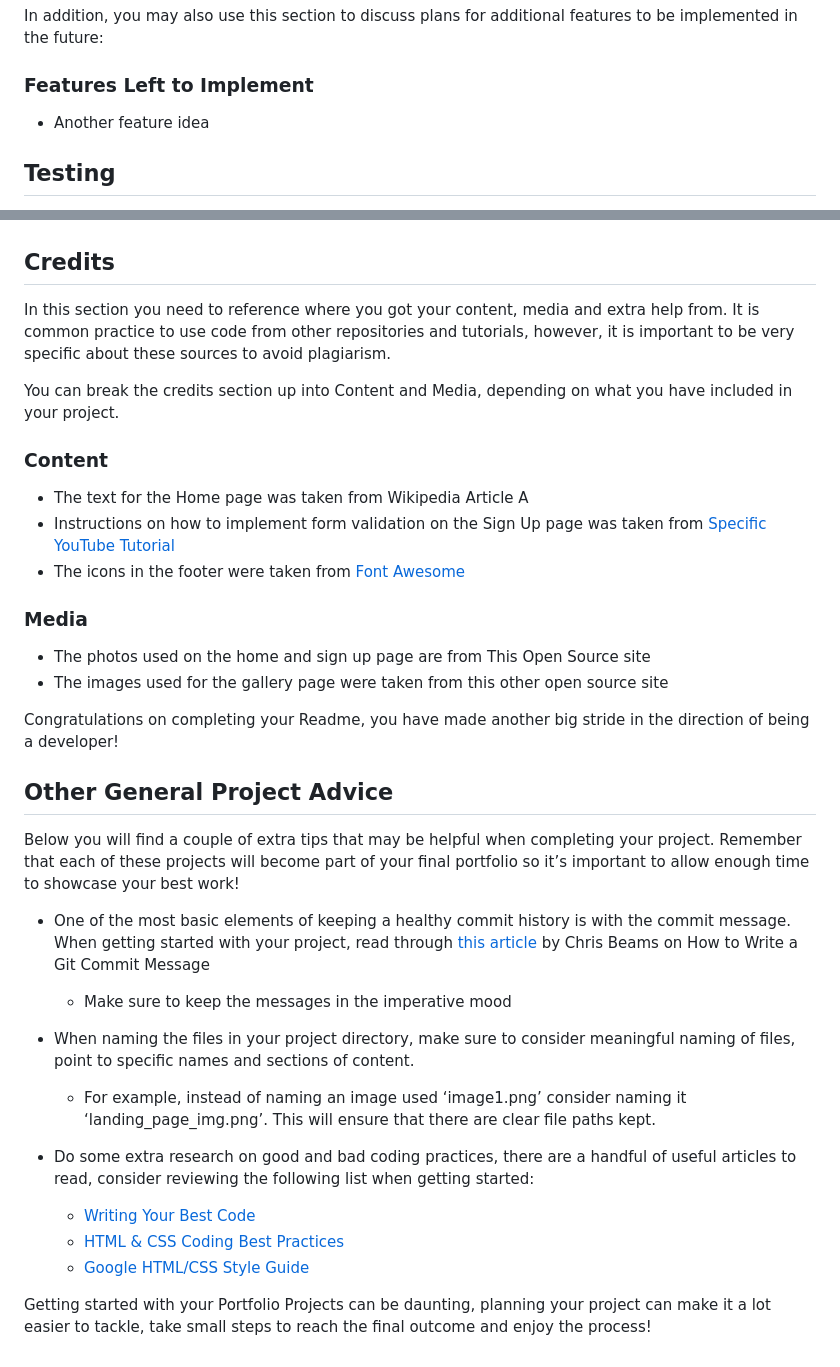
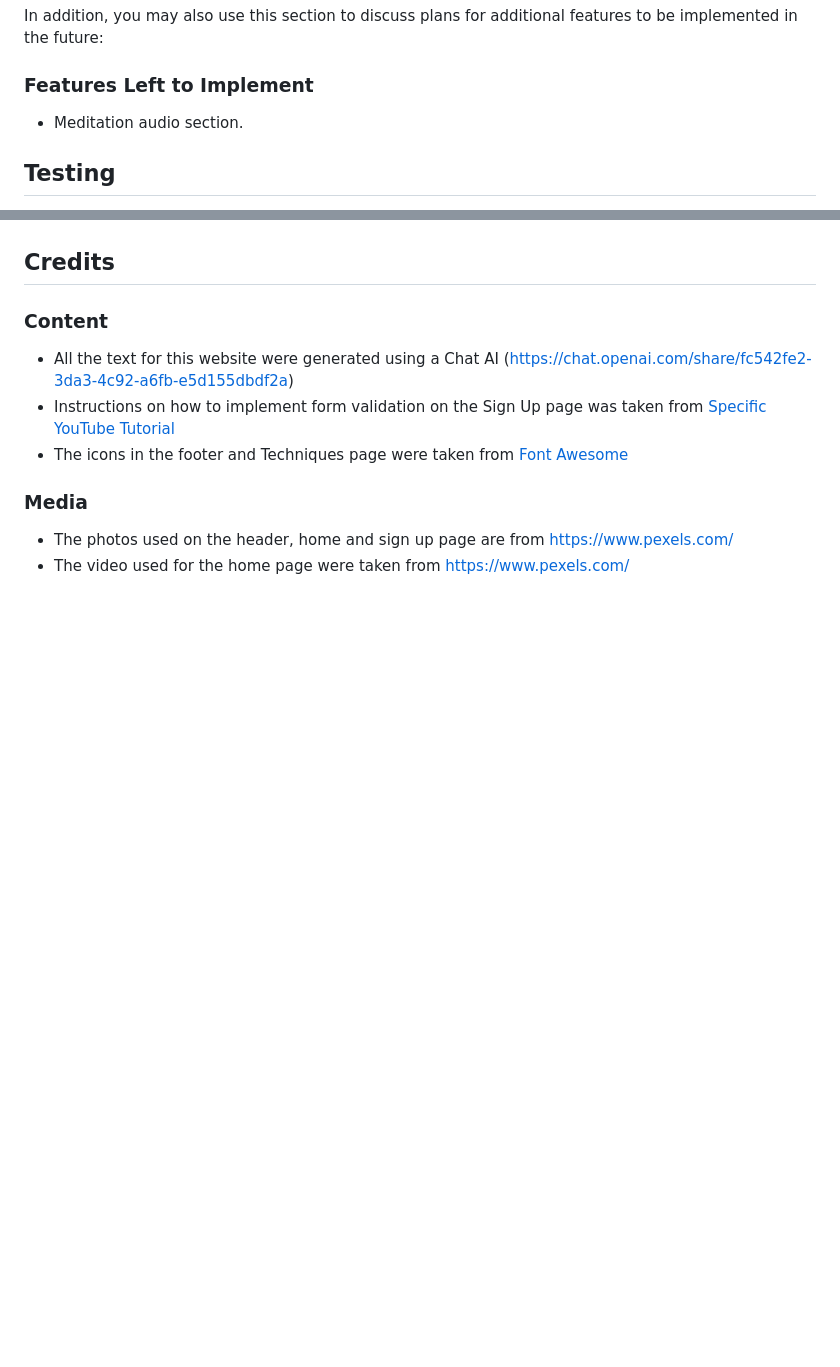
Before and after one commit to JAmcevoy/Peace_of_Mind, a Markdown page: README.md, 2 parts joined by grey strips. GitHub-like rendering; blank space fills up the shorter version.

```diff
--- a/README.md
+++ b/README.md
@@ -76,7 +76,7 @@ In addition, you may also use this section to discuss plans for additional featu
 
 ### Features Left to Implement
 
-- Another feature idea
+- Meditation audio section.
 
 ## Testing
 
@@ -112,36 +112,13 @@ The live link can be found here - <https://code-institute-org.github.io/love-run
 
 ## Credits
 
-In this section you need to reference where you got your content, media and extra help from. It is common practice to use code from other repositories and tutorials, however, it is important to be very specific about these sources to avoid plagiarism.
-
-You can break the credits section up into Content and Media, depending on what you have included in your project.
-
 ### Content
 
-- The text for the Home page was taken from Wikipedia Article A
+- All the text for this website were generated using a Chat AI (<https://chat.openai.com/share/fc542fe2-3da3-4c92-a6fb-e5d155dbdf2a>)
 - Instructions on how to implement form validation on the Sign Up page was taken from [Specific YouTube Tutorial](https://www.youtube.com/)
-- The icons in the footer were taken from [Font Awesome](https://fontawesome.com/)
+- The icons in the footer and Techniques page were taken from [Font Awesome](https://fontawesome.com/)
 
 ### Media
 
-- The photos used on the home and sign up page are from This Open Source site
-- The images used for the gallery page were taken from this other open source site
-
-Congratulations on completing your Readme, you have made another big stride in the direction of being a developer!
-
-## Other General Project Advice
-
-Below you will find a couple of extra tips that may be helpful when completing your project. Remember that each of these projects will become part of your final portfolio so it’s important to allow enough time to showcase your best work!
-
-- One of the most basic elements of keeping a healthy commit history is with the commit message. When getting started with your project, read through [this article](https://chris.beams.io/posts/git-commit/) by Chris Beams on How to Write  a Git Commit Message
-  - Make sure to keep the messages in the imperative mood
-
-- When naming the files in your project directory, make sure to consider meaningful naming of files, point to specific names and sections of content.
-  - For example, instead of naming an image used ‘image1.png’ consider naming it ‘landing_page_img.png’. This will ensure that there are clear file paths kept.
-
-- Do some extra research on good and bad coding practices, there are a handful of useful articles to read, consider reviewing the following list when getting started:
-  - [Writing Your Best Code](https://learn.shayhowe.com/html-css/writing-your-best-code/)
-  - [HTML & CSS Coding Best Practices](https://medium.com/@inceptiondj.info/html-css-coding-best-practice-fadb9870a00f)
-  - [Google HTML/CSS Style Guide](https://google.github.io/styleguide/htmlcssguide.html#General)
-
-Getting started with your Portfolio Projects can be daunting, planning your project can make it a lot easier to tackle, take small steps to reach the final outcome and enjoy the process!
+- The photos used on the header, home and sign up page are from <https://www.pexels.com/>
+- The video used for the home page were taken from <https://www.pexels.com/>
```
Also changed, not shown: other parts of README.md (+1 -1 lines).
